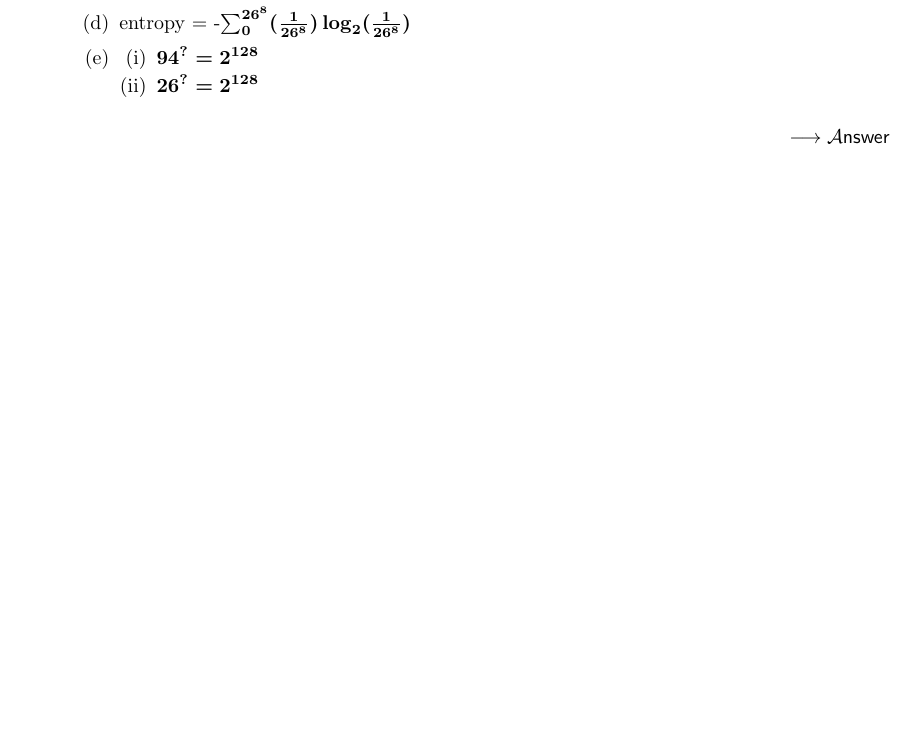
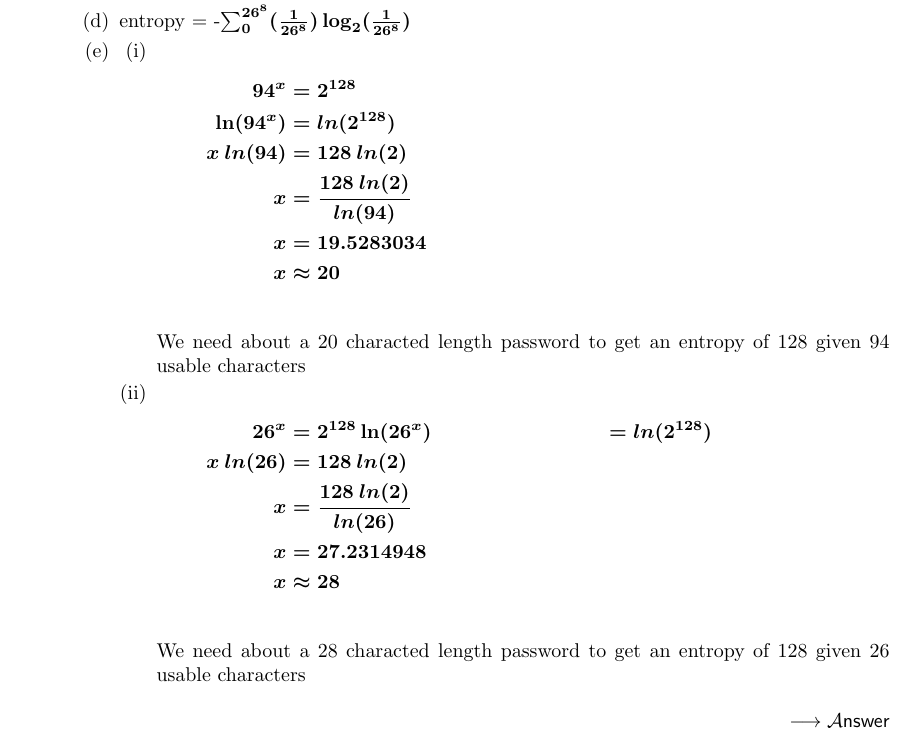
Before and after one commit to j3romey/Fall2016, a LaTeX problem sheet (Cryptography/A1/assignment.tex): part of page 4 of 4, cut so that both start at the same text. The pictures show the PDF file Cryptography/A1/assignment.pdf that the author committed with the source.

Commit message:
finished last question of crypto

```diff
--- a/Cryptography/A1/assignment.tex
+++ b/Cryptography/A1/assignment.tex
@@ -135,8 +135,25 @@ They damaged his nervous system with a wartime Russian mycotoxin. \\
 	\item entropy = -$\sum_{0}^{94^8} (\frac{1}{94^8})  \log_2(\frac{1}{94^8})$
 	\item entropy = -$\sum_{0}^{26^8} (\frac{1}{26^8})  \log_2(\frac{1}{26^8})$
 	\item 	\begin{enumerate}[label=(\roman*)]
-			\item $94^? = 2^{128}$
-			\item $26^? = 2^{128}$
+			\item
+				  \begin{align*}
+					94^x &= 2^{128}  \\
+				 	\ln(94^x) &= ln(2^{128}) \\
+				  	x \: ln(94) &= 128 \: ln(2) \\
+				  	x &= \frac{128 \: ln(2)}{ln(94)} \\
+				  	x &= 19.5283034 \\
+				  	x &\approx 20 \\
+				  \end{align*}
+				  	We need about a 20 characted length password to get an entropy of 128 given 94 usable characters
+			\item 	\begin{align*}
+						26^x &= 2^{128}
+						\ln(26^x) &= ln(2^{128}) \\
+				  		x \: ln(26) &= 128 \: ln(2) \\
+				  		x &= \frac{128 \: ln(2)}{ln(26)} \\
+				  		x &= 27.2314948 \\
+				  		x &\approx 28 \\
+					\end{align*}
+					We need about a 28 characted length password to get an entropy of 128 given 26 usable characters
 			\end{enumerate}
 \end{enumerate}
 \end{answer}
```
Also changed, not shown: Cryptography/A1/assignment.pdf, Cryptography/A1/assignment.tex (2 more changed lines), 2 other files.
